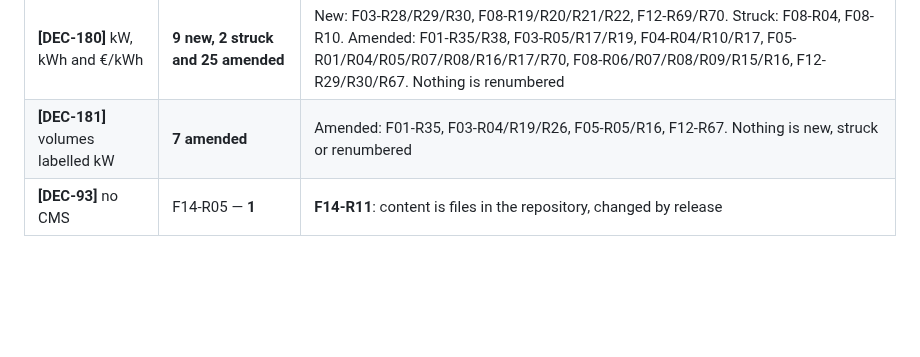
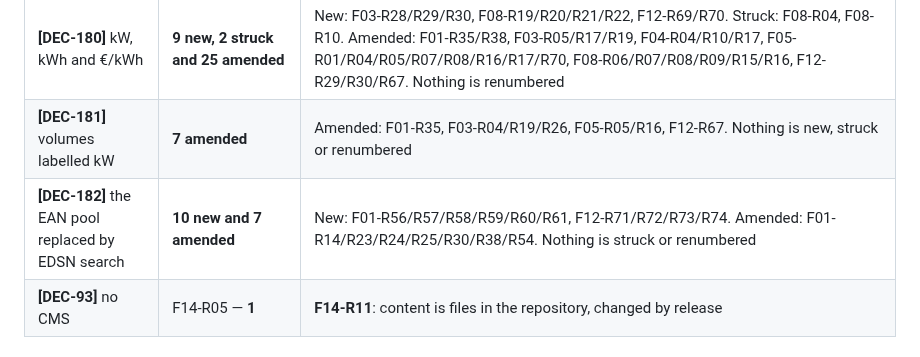
Before and after one commit to lukastosic-ifd/peakpowerspecs, a Markdown page: specs/10-features/README.md, the part around the change. Rendered like a GitHub page; blank space fills up the shorter version.

Commit message:
S1: F12 EDSN section, F15 audit note, features README tally for DEC-182
Co-Authored-By: Claude Sonnet 5.5 <noreply@anthropic.com>

```diff
--- a/specs/10-features/README.md
+++ b/specs/10-features/README.md
@@ -313,6 +313,7 @@ it and a pointer to what replaced it. Nothing was renumbered.
 | **[DEC-179]** four-eyes is removed | 0 new, **35 struck and 42 amended** | Struck: F01-R42/R43/R45/R48/R49/R50, F05-R57/R58/R59/R60/R61/R62/R63/R64/R65/R66/R71, F06-R34, F07-R30, F11-R19/R20/R21/R26/R27, F12-R34/R35/R40/R41/R42/R43/R55, F13-R42/R44, F15-R25/R26. Amended: F01-R06/R13/R15/R16/R19/R21/R44/R46/R47, F05-R24/R28/R31/R43/R55/R56/R67/R68/R75/R77, F06-R27/R37, F07-R31/R32/R33, F11-R07/R12/R23/R24/R25/R29/R30, F12-R01/R06/R10/R36/R39/R53/R67, F13-R23/R28/R41/R43. Nothing is renumbered |
 | **[DEC-180]** kW, kWh and €/kWh | **9 new, 2 struck and 25 amended** | New: F03-R28/R29/R30, F08-R19/R20/R21/R22, F12-R69/R70. Struck: F08-R04, F08-R10. Amended: F01-R35/R38, F03-R05/R17/R19, F04-R04/R10/R17, F05-R01/R04/R05/R07/R08/R16/R17/R70, F08-R06/R07/R08/R09/R15/R16, F12-R29/R30/R67. Nothing is renumbered |
 | **[DEC-181]** volumes labelled kW | **7 amended** | Amended: F01-R35, F03-R04/R19/R26, F05-R05/R16, F12-R67. Nothing is new, struck or renumbered |
+| **[DEC-182]** the EAN pool replaced by EDSN search | **10 new and 7 amended** | New: F01-R56/R57/R58/R59/R60/R61, F12-R71/R72/R73/R74. Amended: F01-R14/R23/R24/R25/R30/R38/R54. Nothing is struck or renumbered |
 | **[DEC-93]** no CMS | F14-R05 — **1** | **F14-R11**: content is files in the repository, changed by release |
 
 ### Deferred
```
Also changed, not shown: specs/10-features/F12-employee-back-office.md (+10 -1 lines), specs/10-features/F15-audit-and-observability.md (+1 -1 lines).
